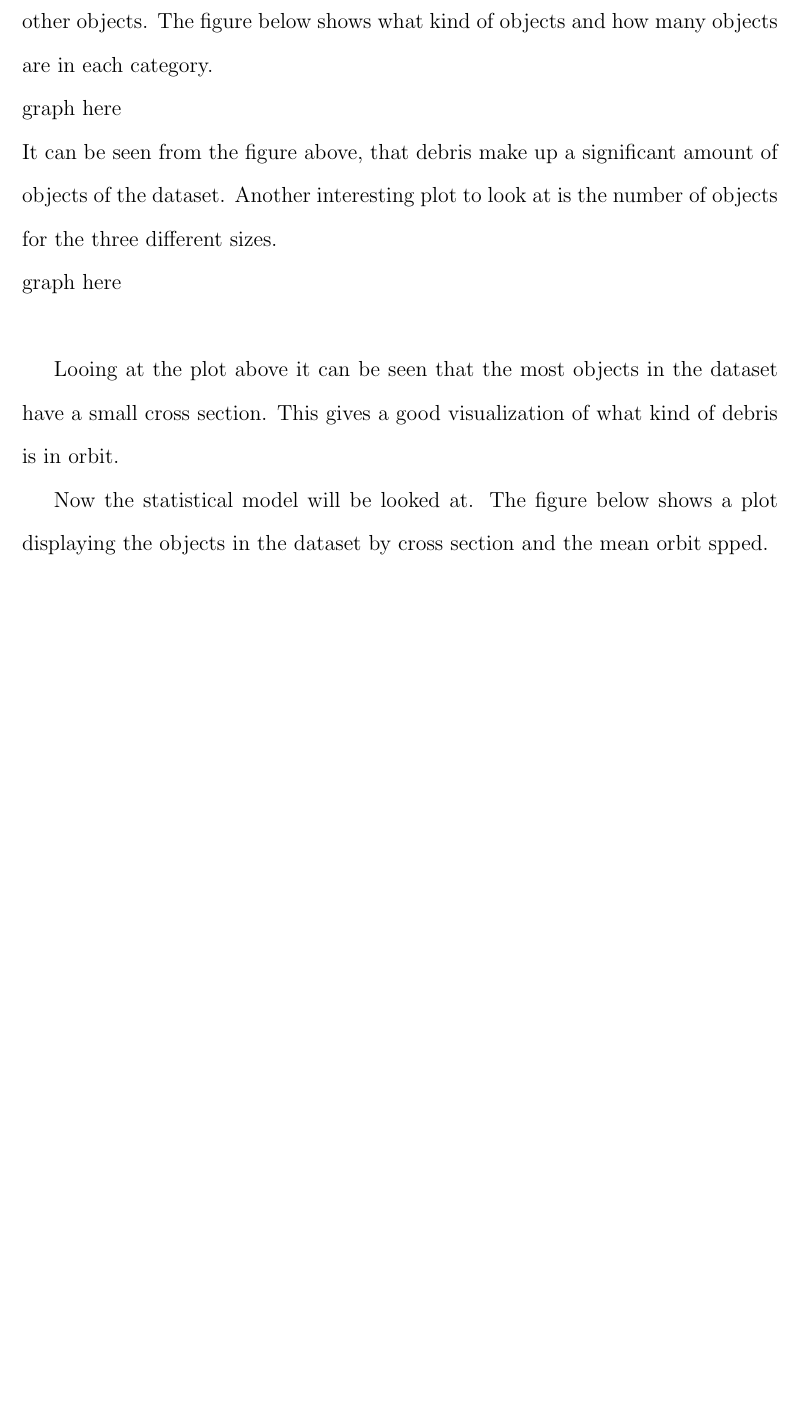
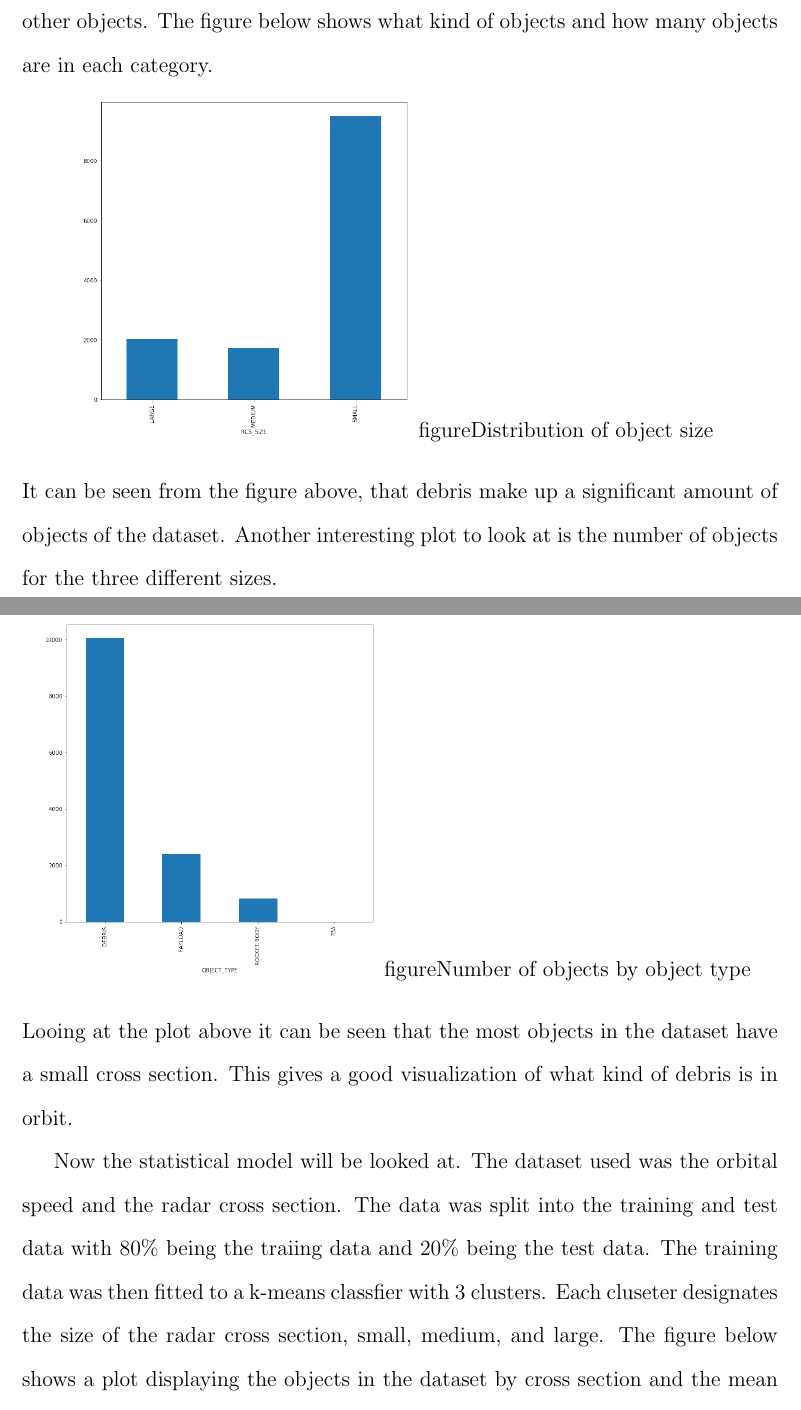
Before and after one commit to dkolosa/SpaceDebrisClassifier, a LaTeX document (Paper/SpaceDebris.tex): part of page 4 of 5 before the commit and two parts of pages 4 and 5 of 6 after it, the two joined at a grey line, cut so that both start at the same text, the shorter picture padded with empty space. The pictures show the PDF file Paper/SpaceDebris.pdf that the author committed with the source.

Commit message:
Inserted figures and elaborated on results preprocessed data for use in k-means classifier

```diff
--- a/Paper/SpaceDebris.tex
+++ b/Paper/SpaceDebris.tex
@@ -56,17 +57,20 @@ graph here
 The plot shows that Russia (CIS), China (PRC), and the United States (US) have launched the most objects into space over the span of the beginning of the space program.
 
 As mentioned earlier, the dataset provided contains not only debris but also other objects. The figure below shows what kind of objects and how many objects are in each category.
-\\
-graph here
-\\
+\begin{center}
+	\includegraphics[scale=0.3]{figures/RCS_size.png}
+	\captionof{figure}{Distribution of object size}
+	\label{fig:RCS_size}
+\end{center}
 It can be seen from the figure above, that debris make up a significant amount of objects of the dataset. Another interesting plot to look at is the number of objects for the three different sizes.
-\\
-graph here
-\\
-
+\begin{center}
+	\includegraphics[scale=0.3]{figures/object_types.png}
+	\captionof{figure}{Number of objects by object type}
+	\label{fig:object_types}
+\end{center}
 Looing at the plot above it can be seen that the most objects in the dataset have a small cross section. This gives a good visualization of what kind of debris is in orbit.
 
-Now the statistical model will be looked at. The figure below shows a plot displaying the objects in the dataset by cross section and the mean orbit spped.
+Now the statistical model will be looked at. The dataset used was the orbital speed and the radar cross section. The data was split into the training and test data with 80\% being the traiing data and 20\% being the test data. The training data was then fitted to a k-means classfier with 3 clusters. Each cluseter designates the size of the radar cross section, small, medium, and large. The figure below shows a plot displaying the objects in the dataset by cross section and the mean orbit spped.
 
 
 \section{Conclusion}
```
Also changed, not shown: Paper/SpaceDebris.pdf, Paper/figures/RCS_size.png (added), Paper/figures/object_types.png (added), Paper/SpaceDebris.tex (1 more changed lines), 3 other files.
